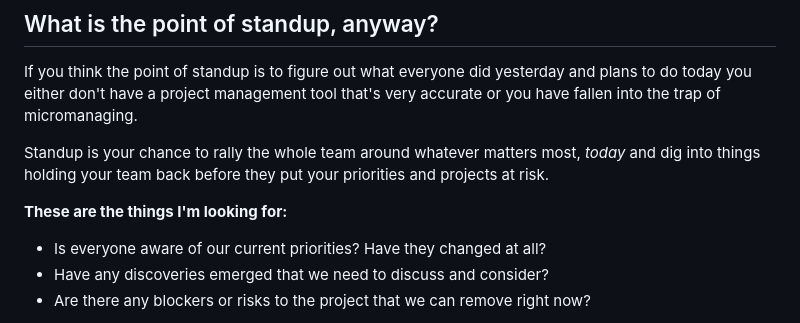
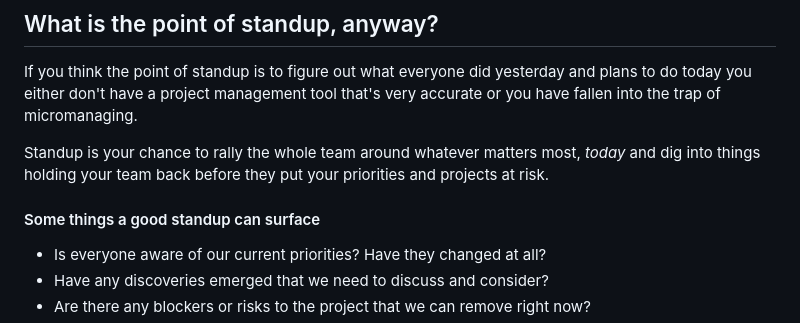
Before and after one commit to cvburgess/cvburgess.com, a Markdown page: lead-with-joy/posts/standup.md, the part around the change. Rendered like a GitHub page.

```diff
--- a/lead-with-joy/posts/standup.md
+++ b/lead-with-joy/posts/standup.md
@@ -17,7 +17,7 @@ If you think the point of standup is to figure out what everyone did yesterday a
 
 Standup is your chance to rally the whole team around whatever matters most, _today_ and dig into things holding your team back before they put your priorities and projects at risk.
 
-**These are the things I'm looking for:**
+#### Some things a good standup can surface
 
 - Is everyone aware of our current priorities? Have they changed at all?
 - Have any discoveries emerged that we need to discuss and consider?
```
